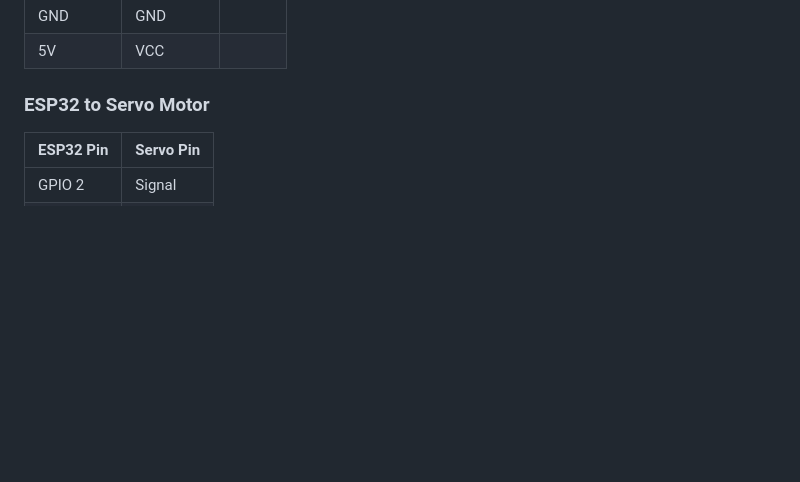
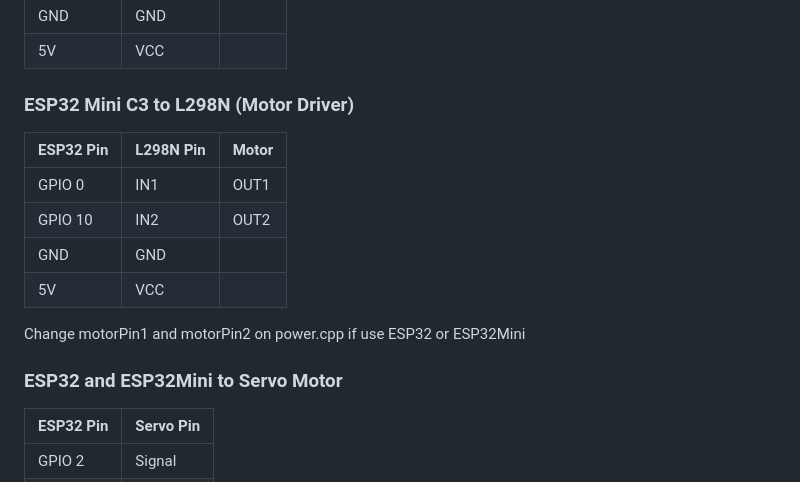
Before and after one commit to omnia-makers/esp32_boat, a Markdown page: README.md, the part around the change. GitHub-like rendering; blank space fills up the shorter version.

Commit message:
Update documentation

```diff
--- a/README.md
+++ b/README.md
@@ -46,7 +46,17 @@ The application is structured as follows:
 | GND       | GND       |           |
 | 5V        | VCC       |           |
 
-### ESP32 to Servo Motor
+### ESP32 Mini C3 to L298N (Motor Driver)
+| ESP32 Pin | L298N Pin |   Motor   |
+|-----------|-----------|-----------|
+| GPIO 0    | IN1       | OUT1      |
+| GPIO 10   | IN2       | OUT2      |
+| GND       | GND       |           |
+| 5V        | VCC       |           |
+
+Change motorPin1 and motorPin2 on power.cpp if use ESP32 or ESP32Mini
+
+### ESP32 and ESP32Mini to Servo Motor
 | ESP32 Pin | Servo Pin  |
 |-----------|-----------|
 | GPIO 2    | Signal    |
```
